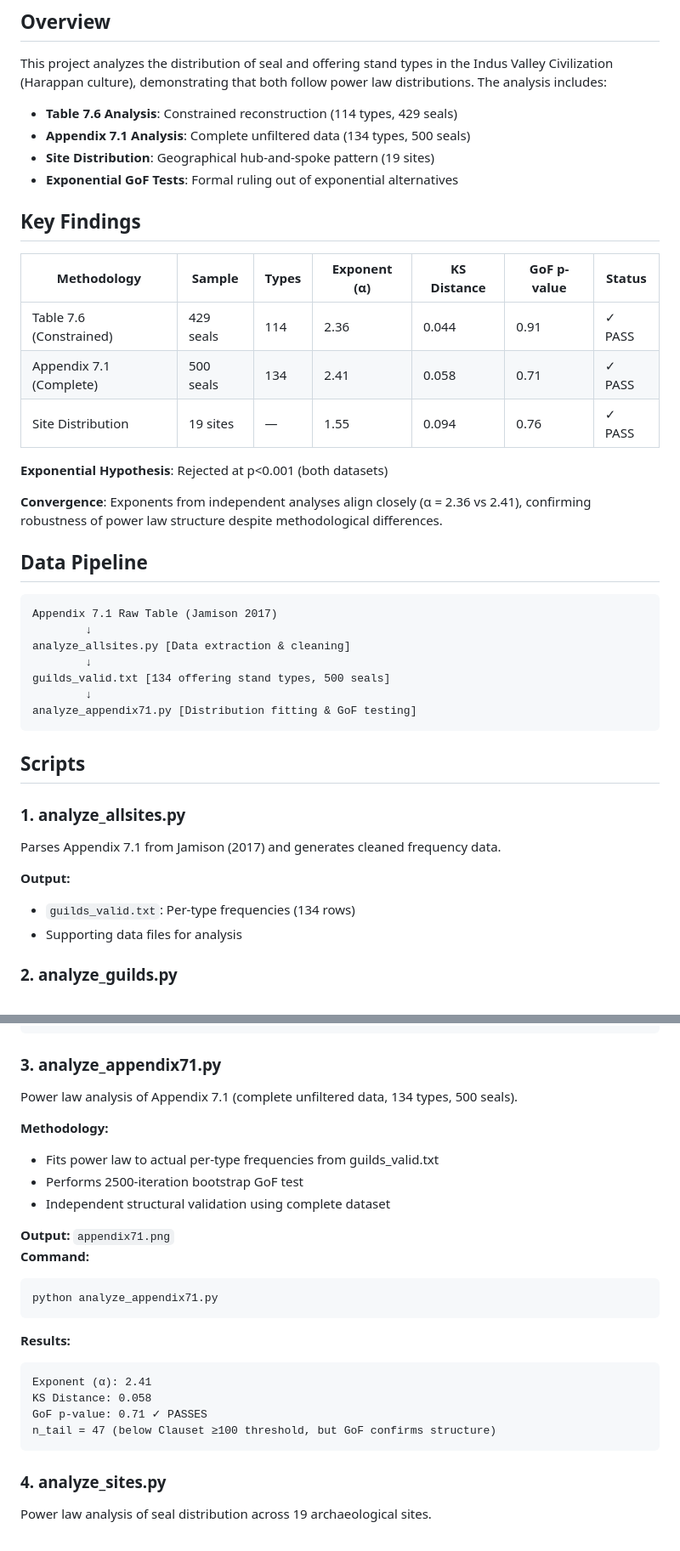
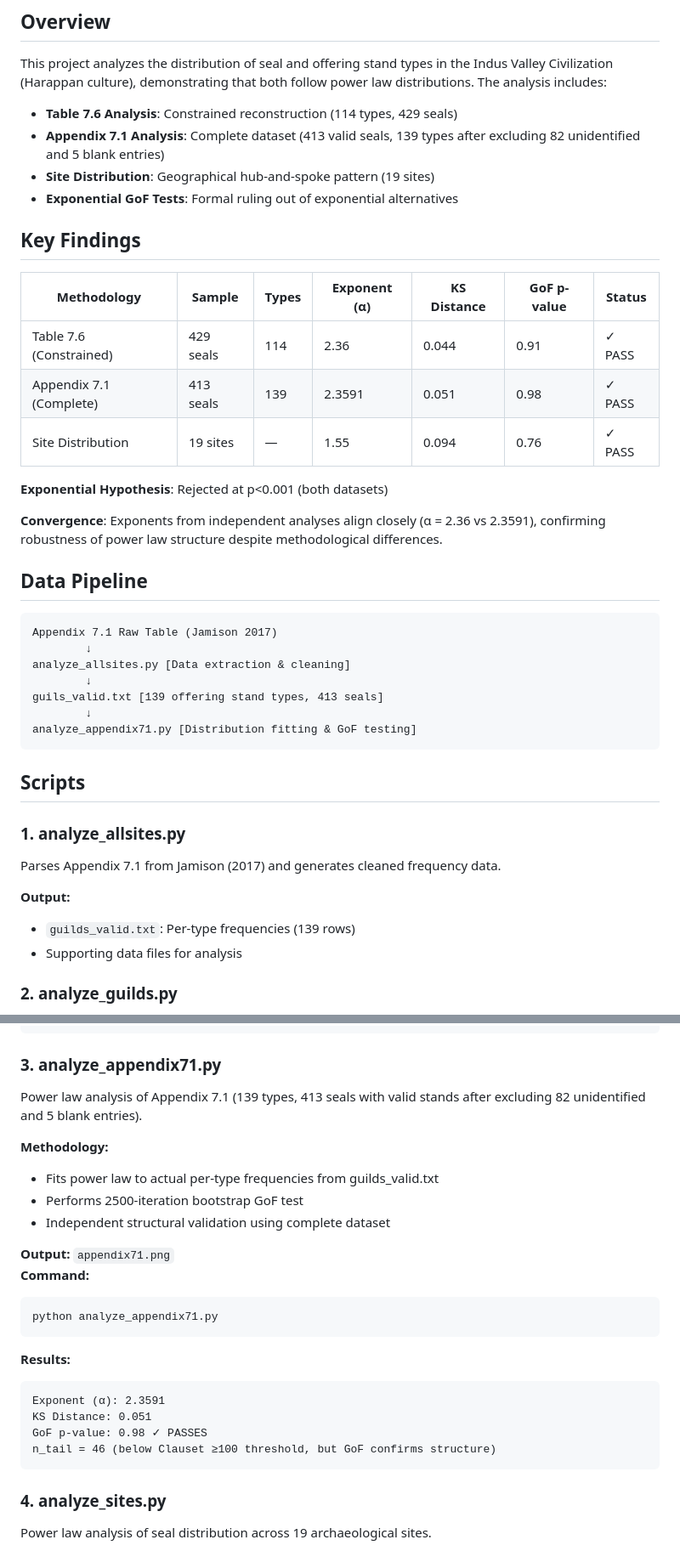
Before and after one commit to dmahesh2869/harappan-seal-analysis, a Markdown page: README.md, 2 parts joined by grey strips. Shown at 85% size. Drawn GitHub-style.

Commit message:
Update README with cleaned Appendix 7.1 dataset: 413 seals, 139 types, α=2.3591

````diff
--- a/README.md
+++ b/README.md
@@ -7,7 +7,7 @@ This repository contains the complete analysis supporting the power law hypothes
 This project analyzes the distribution of seal and offering stand types in the Indus Valley Civilization (Harappan culture), demonstrating that both follow power law distributions. The analysis includes:
 
 - **Table 7.6 Analysis**: Constrained reconstruction (114 types, 429 seals)
-- **Appendix 7.1 Analysis**: Complete unfiltered data (134 types, 500 seals)
+- **Appendix 7.1 Analysis**: Complete dataset (413 valid seals, 139 types after excluding 82 unidentified and 5 blank entries)
 - **Site Distribution**: Geographical hub-and-spoke pattern (19 sites)
 - **Exponential GoF Tests**: Formal ruling out of exponential alternatives
 
@@ -16,12 +16,12 @@ This project analyzes the distribution of seal and offering stand types in the I
 | Methodology | Sample | Types | Exponent (α) | KS Distance | GoF p-value | Status |
 |---|---|---|---|---|---|---|
 | Table 7.6 (Constrained) | 429 seals | 114 | 2.36 | 0.044 | 0.91 | ✓ PASS |
-| Appendix 7.1 (Complete) | 500 seals | 134 | 2.41 | 0.058 | 0.71 | ✓ PASS |
+| Appendix 7.1 (Complete) | 413 seals | 139 | 2.3591 | 0.051 | 0.98 | ✓ PASS |
 | Site Distribution | 19 sites | — | 1.55 | 0.094 | 0.76 | ✓ PASS |
 
 **Exponential Hypothesis**: Rejected at p<0.001 (both datasets)
 
-**Convergence**: Exponents from independent analyses align closely (α = 2.36 vs 2.41), confirming robustness of power law structure despite methodological differences.
+**Convergence**: Exponents from independent analyses align closely (α = 2.36 vs 2.3591), confirming robustness of power law structure despite methodological differences.
 
 ## Data Pipeline
 
@@ -30,7 +30,7 @@ Appendix 7.1 Raw Table (Jamison 2017)
         ↓
 analyze_allsites.py [Data extraction & cleaning]
         ↓
-guilds_valid.txt [134 offering stand types, 500 seals]
+guils_valid.txt [139 offering stand types, 413 seals]
         ↓
 analyze_appendix71.py [Distribution fitting & GoF testing]
 ```
@@ -41,7 +41,7 @@ analyze_appendix71.py [Distribution fitting & GoF testing]
 Parses Appendix 7.1 from Jamison (2017) and generates cleaned frequency data.
 
 **Output:**
-- `guilds_valid.txt`: Per-type frequencies (134 rows)
+- `guilds_valid.txt`: Per-type frequencies (139 rows)
 - Supporting data files for analysis
 
 ### 2. **analyze_guilds.py**
@@ -68,7 +68,7 @@ All 114 types in tail (n_tail = 114)
 ```
 
 ### 3. **analyze_appendix71.py**
-Power law analysis of Appendix 7.1 (complete unfiltered data, 134 types, 500 seals).
+Power law analysis of Appendix 7.1 (139 types, 413 seals with valid stands after excluding 82 unidentified and 5 blank entries).
 
 **Methodology:**
 - Fits power law to actual per-type frequencies from guilds_valid.txt
@@ -83,10 +83,10 @@ python analyze_appendix71.py
 
 **Results:**
 ```
-Exponent (α): 2.41
-KS Distance: 0.058
-GoF p-value: 0.71 ✓ PASSES
-n_tail = 47 (below Clauset ≥100 threshold, but GoF confirms structure)
+Exponent (α): 2.3591
+KS Distance: 0.051
+GoF p-value: 0.98 ✓ PASSES
+n_tail = 46 (below Clauset ≥100 threshold, but GoF confirms structure)
 ```
 
 ### 4. **analyze_sites.py**
````
